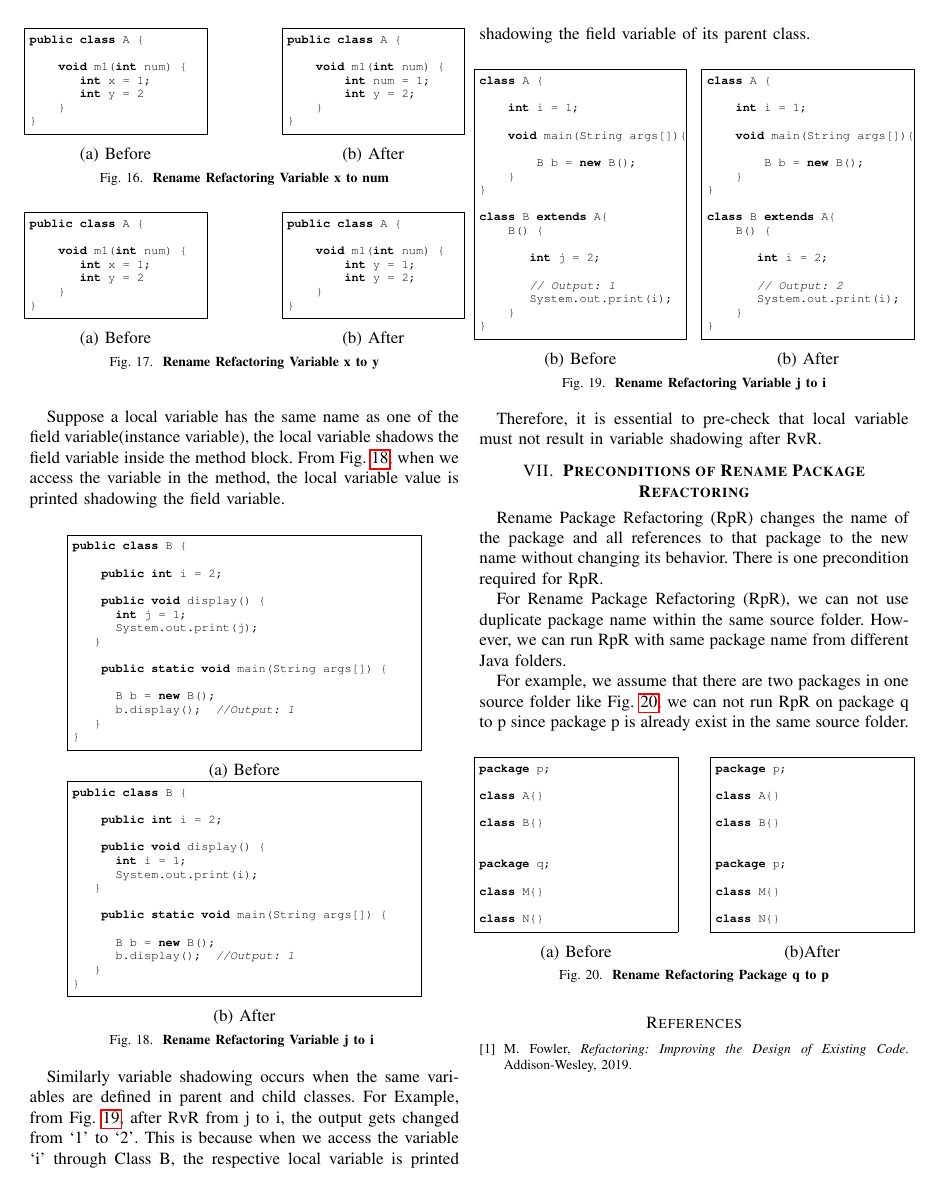
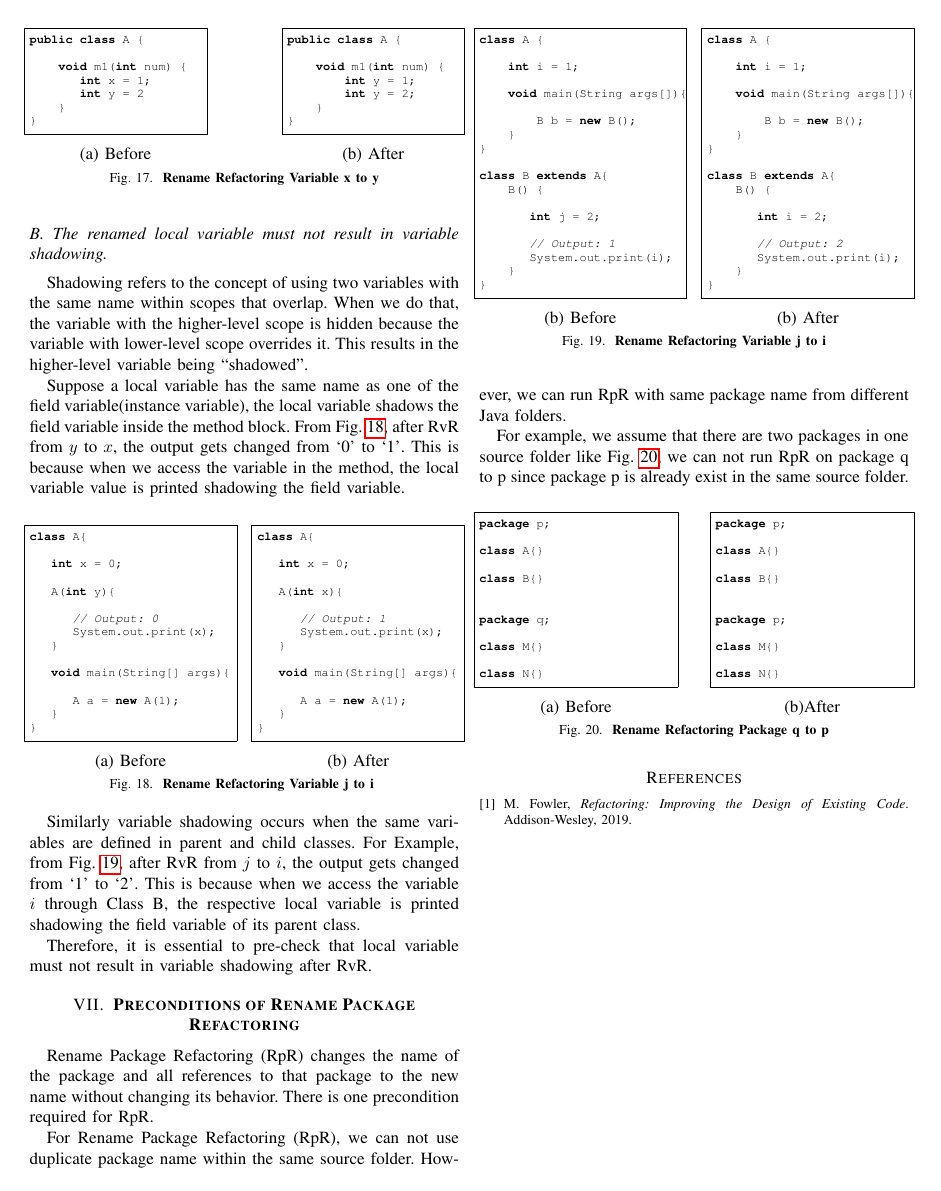
Before and after one commit to Swetchha/CSC600, a LaTeX paper (CSC600_paper.tex, which reads Local.tex): page 6 of 6. Compiled offline with pdfLaTeX; a missing font is replaced by an installed copy or a similar font; a LaTeX package or settings file that is missing is left out.

Commit message:
correcting example in local

```diff
--- a/Local.tex
+++ b/Local.tex
@@ -79,46 +79,46 @@ public class A {
 Shadowing refers to the concept of using two variables with the same name within scopes that overlap. When we do that, the variable with the higher-level scope is hidden because the variable with lower-level scope overrides it. This results in the higher-level variable being ``shadowed''.
 
 
-Suppose a local variable has the same name as one of the field variable(instance variable), the local variable shadows the field variable inside the method block. From Fig. \ref{figure:precond5_3}, when we access the variable in the method, the local variable value is printed shadowing the field variable.
+Suppose a local variable has the same name as one of the field variable(instance variable), the local variable shadows the field variable inside the method block. From Fig. \ref{figure:precond5_3}, after RvR from $y$ to $x$, the output gets changed from `0' to `1'. This is because when we access the variable in the method, the local variable value is printed shadowing the field variable.
 
 \begin{figure}[th]
 \centering
-\begin{minipage}[t]{0.8\linewidth}
+\begin{minipage}[t]{0.47\linewidth}
 \begin{lstlisting}[language=java, basicstyle=\scriptsize\ttfamily,frame=single]
-public class B {
+class A{
 
-    public int i = 2;
+   int x = 0;
 
-    public void display() {
-      int j = 1;
-      System.out.print(j);
+   A(int y){
+
+      // Output: 0
+      System.out.print(x);
    }
 
-    public static void main(String args[]) {
+   void main(String[] args){
 
-      B b = new B();
-      b.display();  //Output: 1
+      A a = new A(1);
    }
 }
 \end{lstlisting}
 \centering(a) Before
 \end{minipage}
 \hfill
-\begin{minipage}[t]{0.8\linewidth}
+\begin{minipage}[t]{0.47\linewidth}
 \begin{lstlisting}[language=java, basicstyle=\scriptsize\ttfamily,frame=single]
-public class B {
+class A{
 
-    public int i = 2;
+   int x = 0;
 
-    public void display() {
-      int i = 1;
-      System.out.print(i);
+   A(int x){
+
+      // Output: 1
+      System.out.print(x);
    }
 
-    public static void main(String args[]) {
+   void main(String[] args){
 
-      B b = new B();
-      b.display();  //Output: 1
+      A a = new A(1);
    }
 }
 \end{lstlisting}
```
Also changed, not shown: CSC600_paper.tex (+1 -1 lines), Field.tex (+11 -4 lines), CSC600_paper.pdf, Local.tex (2 more changed lines), 3 other files.
